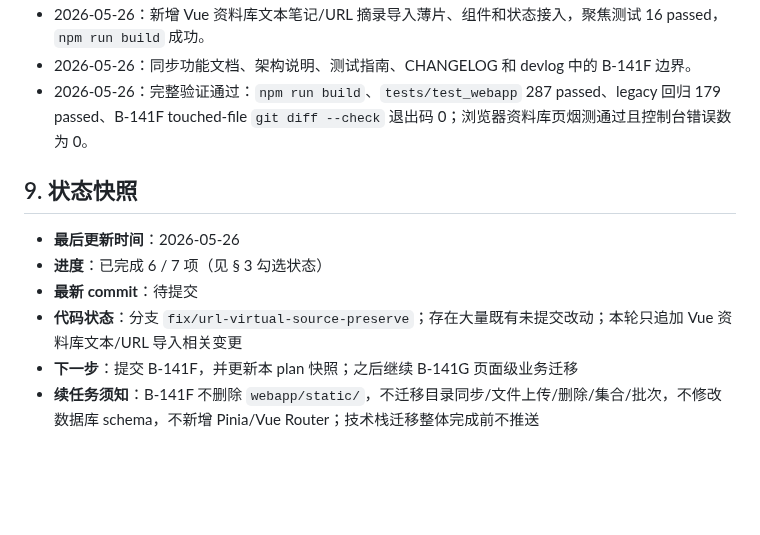
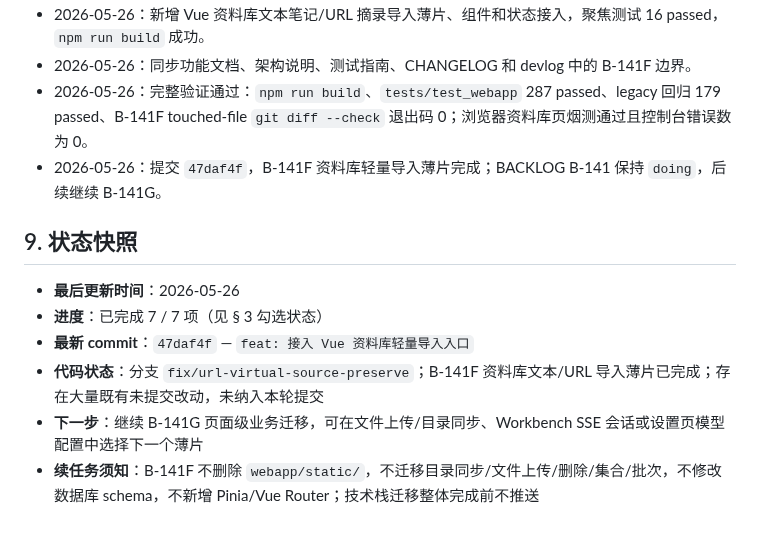
Before and after one commit to Yocaihua8/rag_system, a Markdown page: docs/plans/B-141-vue-text-url-import.md, the part around one of its changes. Drawn GitHub-style; blank space fills up the shorter version.

Commit message:
docs: 更新 B-141F 提交快照

```diff
--- a/docs/plans/B-141-vue-text-url-import.md
+++ b/docs/plans/B-141-vue-text-url-import.md
@@ -119,12 +119,13 @@
 - 2026-05-26：新增 Vue 资料库文本笔记/URL 摘录导入薄片、组件和状态接入，聚焦测试 16 passed，`npm run build` 成功。
 - 2026-05-26：同步功能文档、架构说明、测试指南、CHANGELOG 和 devlog 中的 B-141F 边界。
 - 2026-05-26：完整验证通过：`npm run build`、`tests/test_webapp` 287 passed、legacy 回归 179 passed、B-141F touched-file `git diff --check` 退出码 0；浏览器资料库页烟测通过且控制台错误数为 0。
+- 2026-05-26：提交 `47daf4f`，B-141F 资料库轻量导入薄片完成；BACKLOG B-141 保持 `doing`，后续继续 B-141G。
 
 ## 9. 状态快照
 
 - **最后更新时间**：2026-05-26
-- **进度**：已完成 6 / 7 项（见 § 3 勾选状态）
-- **最新 commit**：待提交
-- **代码状态**：分支 `fix/url-virtual-source-preserve`；存在大量既有未提交改动；本轮只追加 Vue 资料库文本/URL 导入相关变更
-- **下一步**：提交 B-141F，并更新本 plan 快照；之后继续 B-141G 页面级业务迁移
+- **进度**：已完成 7 / 7 项（见 § 3 勾选状态）
+- **最新 commit**：`47daf4f` — `feat: 接入 Vue 资料库轻量导入入口`
+- **代码状态**：分支 `fix/url-virtual-source-preserve`；B-141F 资料库文本/URL 导入薄片已完成；存在大量既有未提交改动，未纳入本轮提交
+- **下一步**：继续 B-141G 页面级业务迁移，可在文件上传/目录同步、Workbench SSE 会话或设置页模型配置中选择下一个薄片
 - **续任务须知**：B-141F 不删除 `webapp/static/`，不迁移目录同步/文件上传/删除/集合/批次，不修改数据库 schema，不新增 Pinia/Vue Router；技术栈迁移整体完成前不推送
```
Also changed, not shown: other parts of docs/plans/B-141-vue-text-url-import.md (+1 -1 lines).
